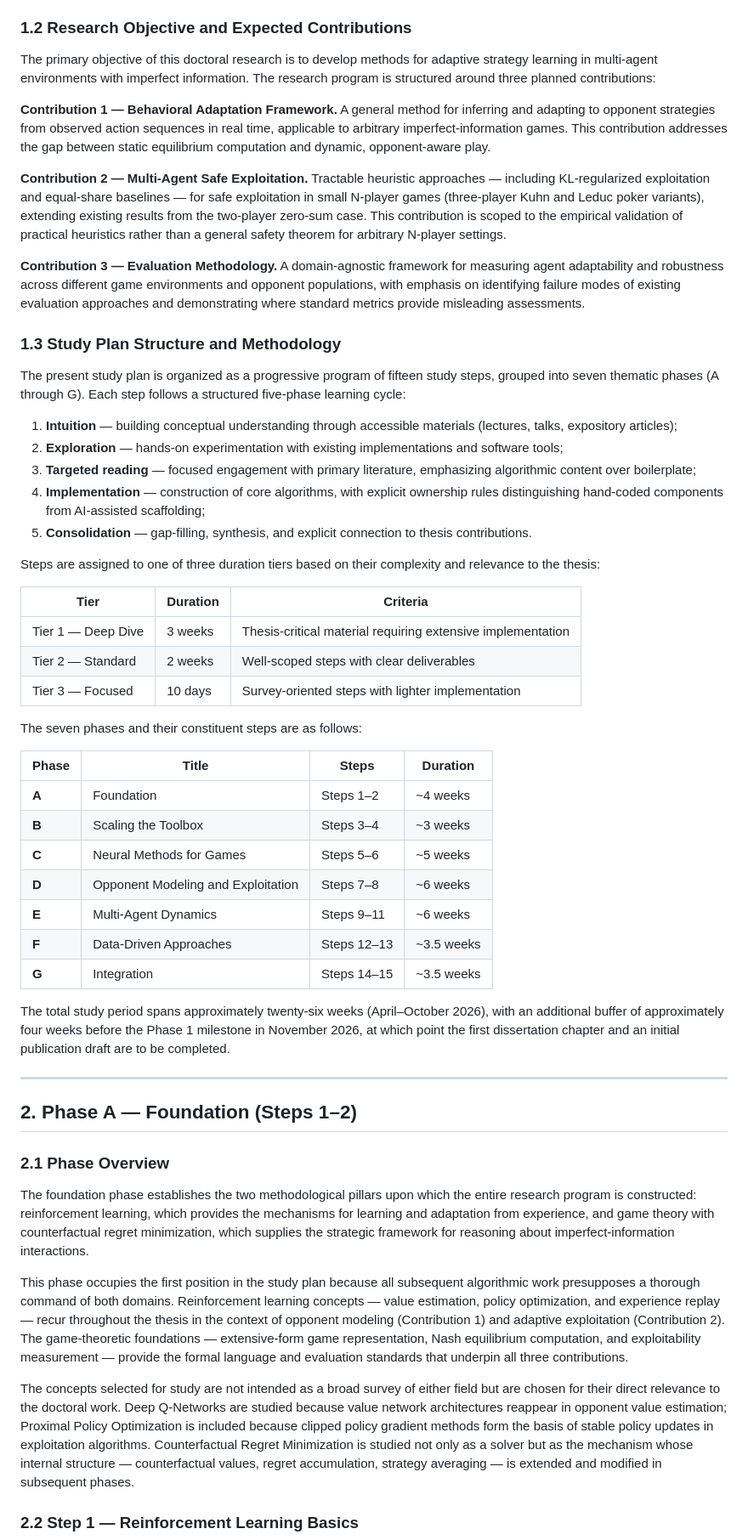
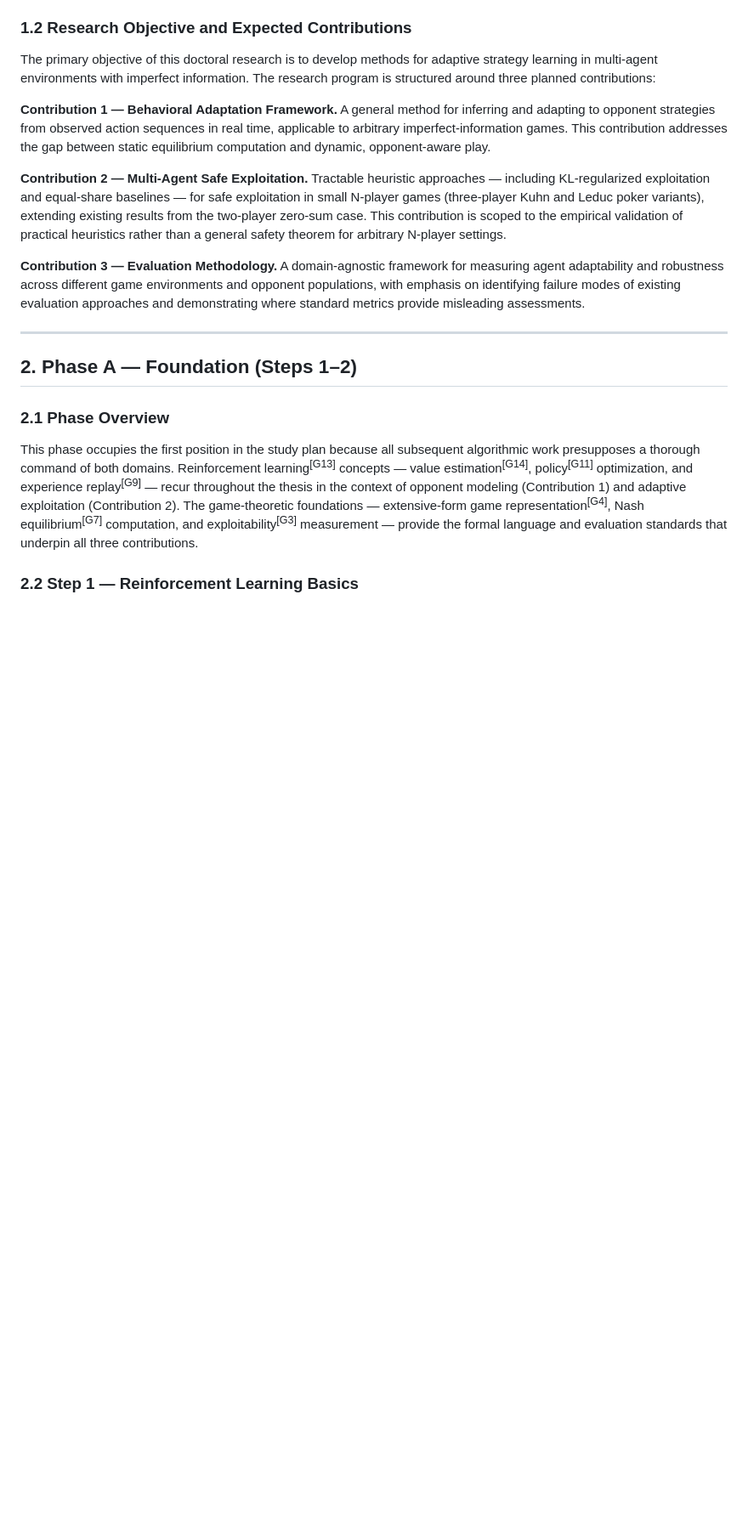
Before and after one commit to alexander-ra/rlPlanRevised, a Markdown page: deliverables/studyPlanEN.md, the part around one of its changes. Shown at 85% size. GitHub-like rendering; blank space fills up the shorter version.

```diff
--- a/deliverables/studyPlanEN.md
+++ b/deliverables/studyPlanEN.md
@@ -53,49 +63,13 @@ The primary objective of this doctoral research is to develop methods for adapti
 
 **Contribution 3 — Evaluation Methodology.** A domain-agnostic framework for measuring agent adaptability and robustness across different game environments and opponent populations, with emphasis on identifying failure modes of existing evaluation approaches and demonstrating where standard metrics provide misleading assessments.
 
-### 1.3 Study Plan Structure and Methodology
-
-The present study plan is organized as a progressive program of fifteen study steps, grouped into seven thematic phases (A through G). Each step follows a structured five-phase learning cycle:
-
-1. **Intuition** — building conceptual understanding through accessible materials (lectures, talks, expository articles);
-2. **Exploration** — hands-on experimentation with existing implementations and software tools;
-3. **Targeted reading** — focused engagement with primary literature, emphasizing algorithmic content over boilerplate;
-4. **Implementation** — construction of core algorithms, with explicit ownership rules distinguishing hand-coded components from AI-assisted scaffolding;
-5. **Consolidation** — gap-filling, synthesis, and explicit connection to thesis contributions.
-
-Steps are assigned to one of three duration tiers based on their complexity and relevance to the thesis:
-
-| Tier | Duration | Criteria |
-|------|----------|----------|
-| Tier 1 — Deep Dive   | 3 weeks  | Thesis-critical material requiring extensive implementation |
-| Tier 2 — Standard    | 2 weeks  | Well-scoped steps with clear deliverables              |
-| Tier 3 — Focused     | 10 days  | Survey-oriented steps with lighter implementation      |
-
-The seven phases and their constituent steps are as follows:
-
-| Phase | Title | Steps | Duration |
-|-------|-------|-------|----------|
-| **A** | Foundation | Steps 1–2 | ~4 weeks |
-| **B** | Scaling the Toolbox | Steps 3–4 | ~3 weeks |
-| **C** | Neural Methods for Games | Steps 5–6 | ~5 weeks |
-| **D** | Opponent Modeling and Exploitation | Steps 7–8 | ~6 weeks |
-| **E** | Multi-Agent Dynamics | Steps 9–11 | ~6 weeks |
-| **F** | Data-Driven Approaches | Steps 12–13 | ~3.5 weeks |
-| **G** | Integration | Steps 14–15 | ~3.5 weeks |
-
-The total study period spans approximately twenty-six weeks (April–October 2026), with an additional buffer of approximately four weeks before the Phase 1 milestone in November 2026, at which point the first dissertation chapter and an initial publication draft are to be completed.
-
 ---
 
 ## 2. Phase A — Foundation (Steps 1–2)
 
 ### 2.1 Phase Overview
 
-The foundation phase establishes the two methodological pillars upon which the entire research program is constructed: reinforcement learning, which provides the mechanisms for learning and adaptation from experience, and game theory with counterfactual regret minimization, which supplies the strategic framework for reasoning about imperfect-information interactions.
-
-This phase occupies the first position in the study plan because all subsequent algorithmic work presupposes a thorough command of both domains. Reinforcement learning concepts — value estimation, policy optimization, and experience replay — recur throughout the thesis in the context of opponent modeling (Contribution 1) and adaptive exploitation (Contribution 2). The game-theoretic foundations — extensive-form game representation, Nash equilibrium computation, and exploitability measurement — provide the formal language and evaluation standards that underpin all three contributions.
-
-The concepts selected for study are not intended as a broad survey of either field but are chosen for their direct relevance to the doctoral work. Deep Q-Networks are studied because value network architectures reappear in opponent value estimation; Proximal Policy Optimization is included because clipped policy gradient methods form the basis of stable policy updates in exploitation algorithms. Counterfactual Regret Minimization is studied not only as a solver but as the mechanism whose internal structure — counterfactual values, regret accumulation, strategy averaging — is extended and modified in subsequent phases.
+This phase occupies the first position in the study plan because all subsequent algorithmic work presupposes a thorough command of both domains. Reinforcement learning<sup>[G13]</sup> concepts — value estimation<sup>[G14]</sup>, policy<sup>[G11]</sup> optimization, and experience replay<sup>[G9]</sup> — recur throughout the thesis in the context of opponent modeling (Contribution 1) and adaptive exploitation (Contribution 2). The game-theoretic foundations — extensive-form game representation<sup>[G4]</sup>, Nash equilibrium<sup>[G7]</sup> computation, and exploitability<sup>[G3]</sup> measurement — provide the formal language and evaluation standards that underpin all three contributions.
 
 ### 2.2 Step 1 — Reinforcement Learning Basics
 
```
Also changed, not shown: other parts of deliverables/studyPlanEN.md (+42 -29 lines).
